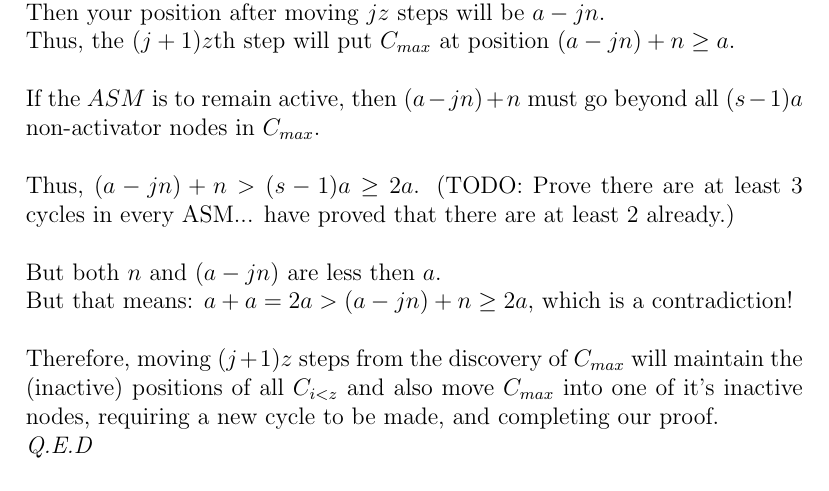
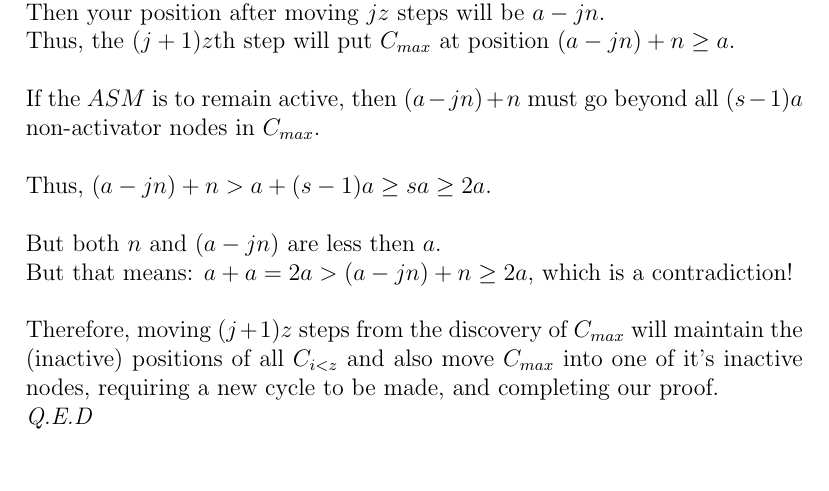
Before and after one commit to navyhockey56/prime_graphs_and_asms, a LaTeX document (awkard.tex): part of page 12 of 12, cut so that both start at the same text. Compiled offline with pdfLaTeX.

Commit message:
(document_updates) Updating document

```diff
--- a/awkard.tex
+++ b/awkard.tex
@@ -311,7 +311,7 @@ Thus, the $(j+1)z$th step will put $C_{max}$ at position $(a-jn)+n \geq a$.\\
 \\
 If the $ASM$ is to remain active, then $(a-jn)+n$ must go beyond all $(s-1)a$ non-activator nodes in $C_{max}$.\\
 \\
-Thus, $(a-jn)+n > (s-1)a \geq 2a$. (TODO: Prove there are at least 3 cycles in every ASM... have proved that there are at least 2 already.)\\
+Thus, $(a-jn)+n > a + (s-1)a \geq sa \geq 2a$.\\
 \\
 But both $n$ and $(a-jn)$ are less then $a$.\\
 But that means: $a + a = 2a > (a-jn)+n \geq 2a$, which is a contradiction!\\
```
Also changed, not shown: awkard.pdf, 2 other files.
